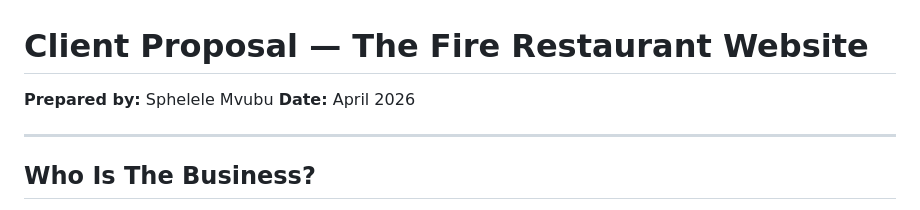
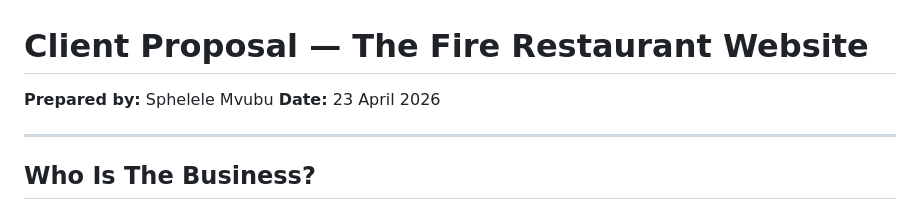
Before and after one commit to SpheleleleM/FUTURE_FS_03, a Markdown page: PITCH.md, the part around the change. Drawn GitHub-style.

```diff
--- a/PITCH.md
+++ b/PITCH.md
@@ -1,6 +1,6 @@
 # Client Proposal — The Fire Restaurant Website
 **Prepared by:** Sphelele Mvubu
-**Date:** April 2026
+**Date:** 23 April 2026
 
 ---
 
```
